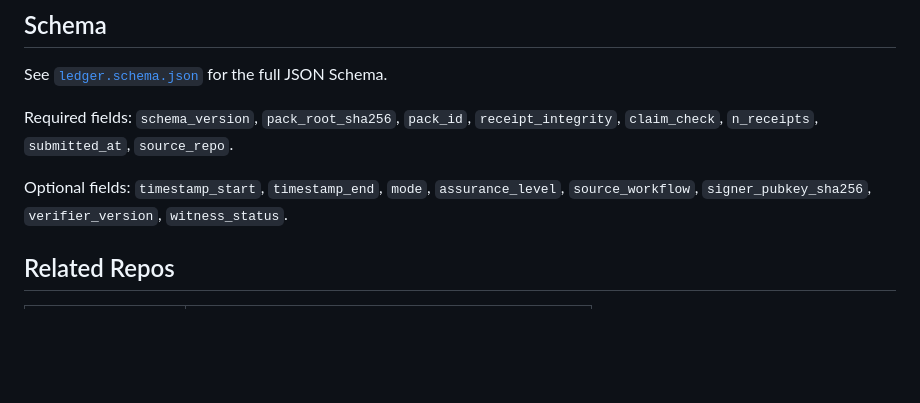
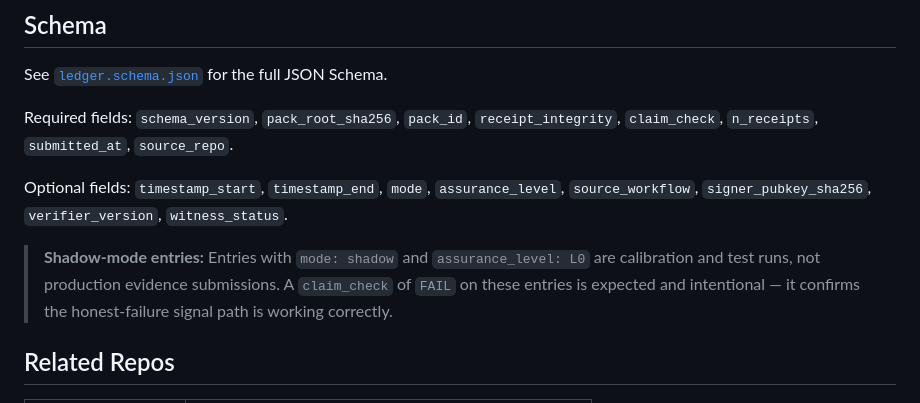
Before and after one commit to Haserjian/assay-ledger, a Markdown page: README.md, the part around the change. Drawn GitHub-style; blank space fills up the shorter version.

Commit message:
docs: explain shadow-mode claim_check=FAIL semantics for external readers
F4: All chained ledger entries are shadow-mode L0 calibration runs.
claim_check=FAIL is the expected honest-failure signal, not a product
defect. Without this context, an external reader seeing five
consecutive FAILs misreads the transparency surface.

Co-Authored-By: Claude Sonnet 4.6 <noreply@anthropic.com>

```diff
--- a/README.md
+++ b/README.md
@@ -99,6 +99,8 @@ Required fields: `schema_version`, `pack_root_sha256`, `pack_id`, `receipt_integ
 
 Optional fields: `timestamp_start`, `timestamp_end`, `mode`, `assurance_level`, `source_workflow`, `signer_pubkey_sha256`, `verifier_version`, `witness_status`.
 
+> **Shadow-mode entries:** Entries with `mode: shadow` and `assurance_level: L0` are calibration and test runs, not production evidence submissions. A `claim_check` of `FAIL` on these entries is expected and intentional — it confirms the honest-failure signal path is working correctly.
+
 ## Related Repos
 
 | Repo | Role |
```
